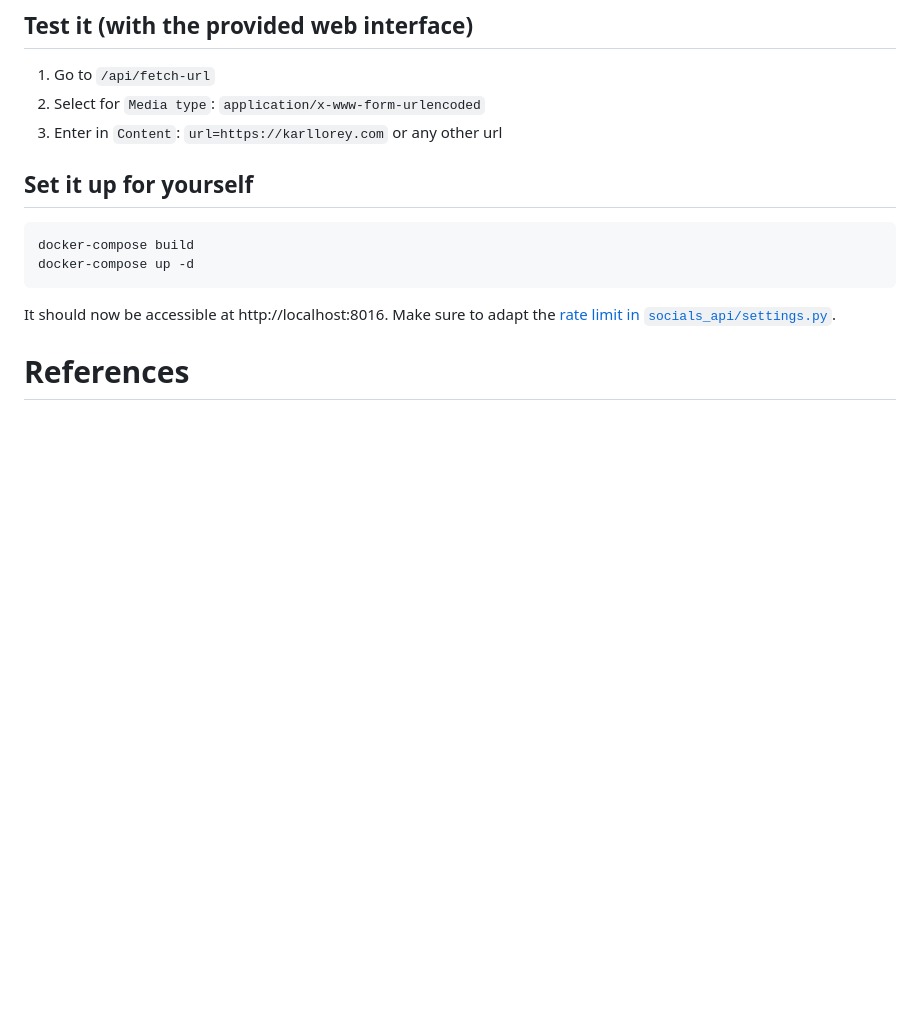
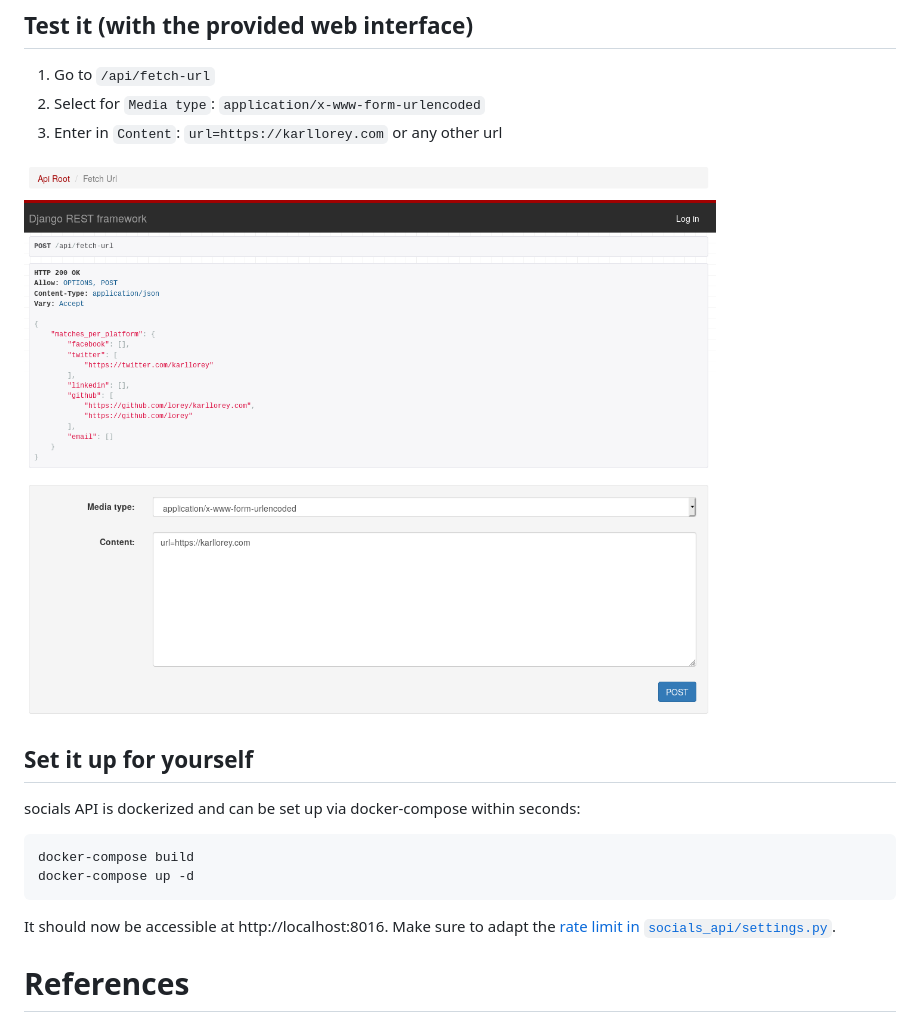
Before and after one commit to lorey/socials-api, a Markdown page: README.md, the part around the change. GitHub-like rendering; pictures changed too: .github/socials-api-screenshot.png (added); blank space fills up the shorter version.

Commit message:
Add screenshot to README.md

````diff
--- a/README.md
+++ b/README.md
@@ -29,7 +29,10 @@ Requesting `/api/fetch-url` with a POST request and `url=https://karllorey.com`
 2. Select for `Media type`: `application/x-www-form-urlencoded`
 3. Enter in `Content`: `url=https://karllorey.com` or any other url
 
+![Screenshot of socials API's browsable API](.github/socials-api-screenshot.png)
+
 ## Set it up for yourself
+socials API is dockerized and can be set up via docker-compose within seconds:
 ```bash
 docker-compose build
 docker-compose up -d
````
